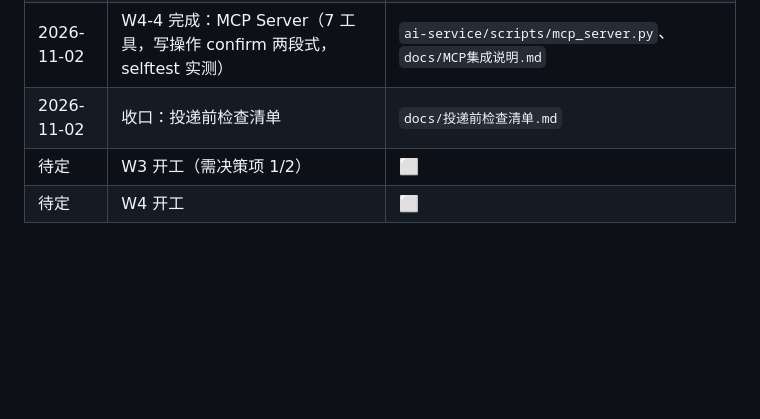
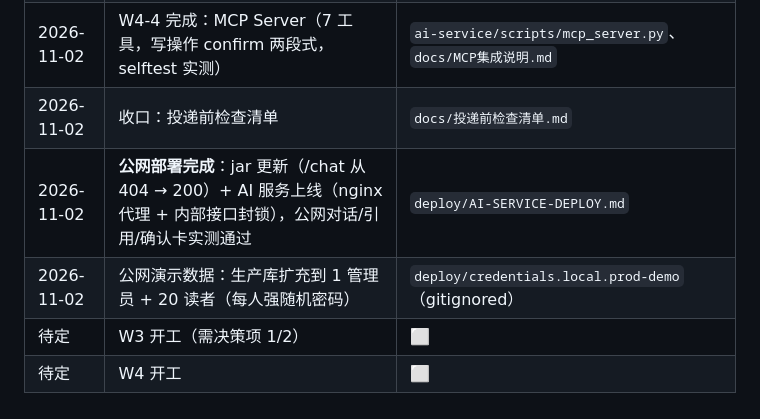
Before and after one commit to lxl9527414/library-borrowing-system, a Markdown page: docs/AI改造任务清单-W0-W4.md, the part around the change. GitHub-like rendering; blank space fills up the shorter version.

```diff
--- a/docs/AI改造任务清单-W0-W4.md
+++ b/docs/AI改造任务清单-W0-W4.md
@@ -472,5 +472,7 @@ cd frontend && npm run build
 | 2026-11-02 | W4-5 完成：凭据轮换清单 + 模板 + 密钥扫描脚本 + CI 门禁 | `docs/凭据轮换清单.md`、`scripts/check_secrets.sh` |
 | 2026-11-02 | W4-4 完成：MCP Server（7 工具，写操作 confirm 两段式，selftest 实测） | `ai-service/scripts/mcp_server.py`、`docs/MCP集成说明.md` |
 | 2026-11-02 | 收口：投递前检查清单 | `docs/投递前检查清单.md` |
+| 2026-11-02 | **公网部署完成**：jar 更新（/chat 从 404 → 200）+ AI 服务上线（nginx 代理 + 内部接口封锁），公网对话/引用/确认卡实测通过 | `deploy/AI-SERVICE-DEPLOY.md` |
+| 2026-11-02 | 公网演示数据：生产库扩充到 1 管理员 + 20 读者（每人强随机密码） | `deploy/credentials.local.prod-demo`（gitignored） |
 | 待定 | W3 开工（需决策项 1/2） | ⬜ |
 | 待定 | W4 开工 | ⬜ |
```
Also changed, not shown: README.md (+18 -0 lines), deploy/AI-SERVICE-DEPLOY.md (added, +172 -0 lines), docs/screenshots/11-public-chat.png (added), 3 other files.
